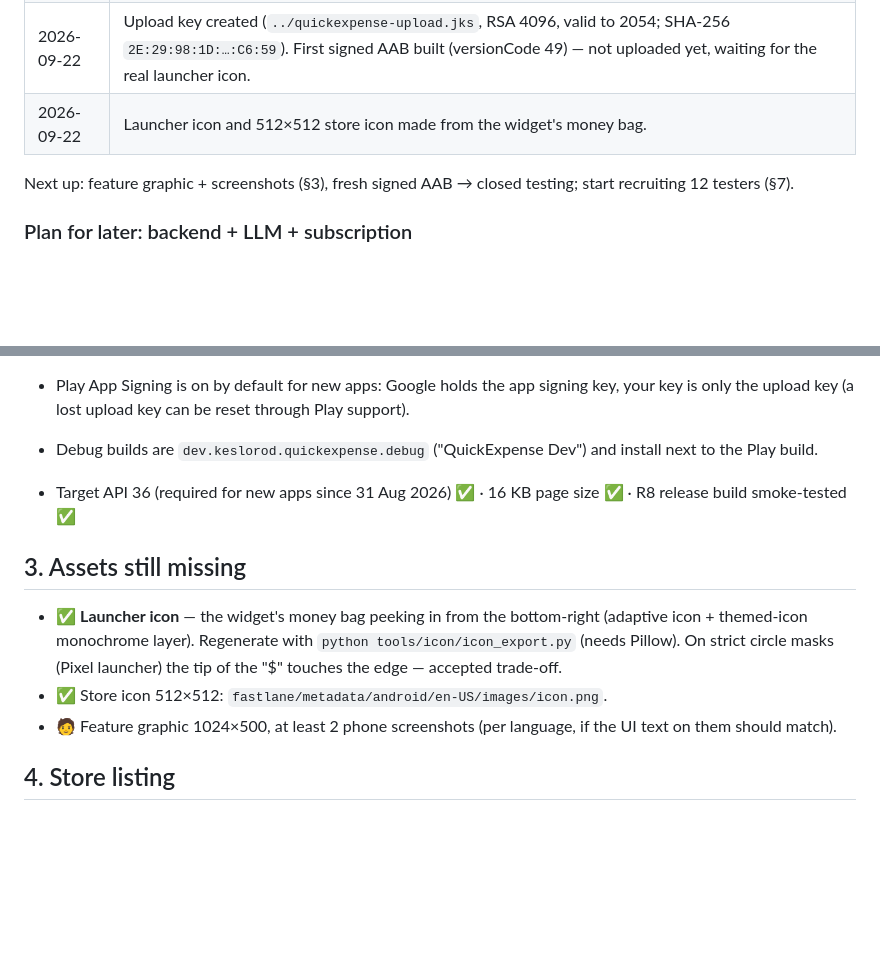
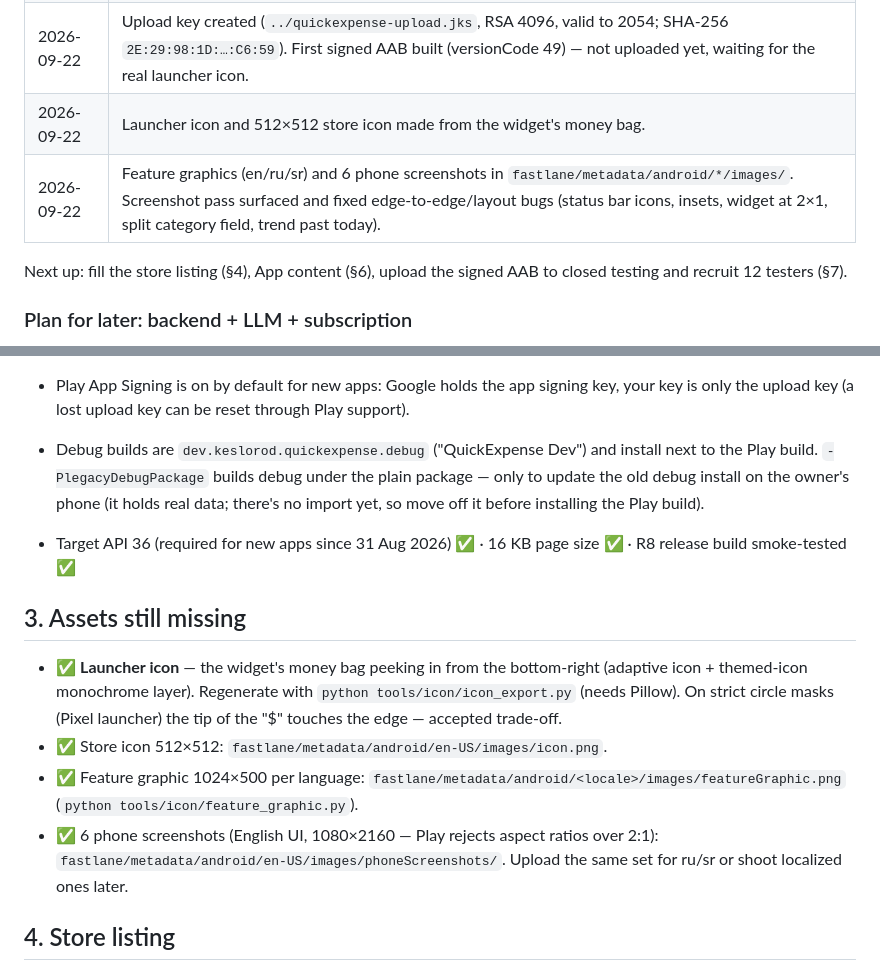
Before and after one commit to DozZzeR/QuickExpense, a Markdown page: PUBLISHING.md, 2 parts joined by grey strips. GitHub-like rendering; blank space fills up the shorter version.

Commit message:
Log store graphics and screenshots
Co-Authored-By: Claude Opus 5 <noreply@anthropic.com>

```diff
--- a/PUBLISHING.md
+++ b/PUBLISHING.md
@@ -11,8 +11,9 @@ September 2026). Items marked 🧑 need you; everything else is already in the r
 | 2026-09-22 | Android developer verification: package `dev.keslorod.quickexpense` **Registered** (3 Play-managed keys), identity taken from the developer account. Contact e-mail/phone verified. Account created May 2026 ⇒ closed test (§7) required. |
 | 2026-09-22 | Upload key created (`../quickexpense-upload.jks`, RSA 4096, valid to 2054; SHA-256 `2E:29:98:1D:…:C6:59`). First signed AAB built (versionCode 49) — not uploaded yet, waiting for the real launcher icon. |
 | 2026-09-22 | Launcher icon and 512×512 store icon made from the widget's money bag. |
+| 2026-09-22 | Feature graphics (en/ru/sr) and 6 phone screenshots in `fastlane/metadata/android/*/images/`. Screenshot pass surfaced and fixed edge-to-edge/layout bugs (status bar icons, insets, widget at 2×1, split category field, trend past today). |
 
-Next up: feature graphic + screenshots (§3), fresh signed AAB → closed testing; start recruiting 12 testers (§7).
+Next up: fill the store listing (§4), App content (§6), upload the signed AAB to closed testing and recruit 12 testers (§7).
 
 ### Plan for later: backend + LLM + subscription
 
@@ -71,7 +72,9 @@ deadline. All pending tasks are listed on the Play Console **Home** page.
 - Play App Signing is on by default for new apps: Google holds the app signing key, your
   key is only the upload key (a lost upload key can be reset through Play support).
 - Debug builds are `dev.keslorod.quickexpense.debug` ("QuickExpense Dev") and install next
-  to the Play build.
+  to the Play build. `-PlegacyDebugPackage` builds debug under the plain package — only to
+  update the old debug install on the owner's phone (it holds real data; there's no import yet,
+  so move off it before installing the Play build).
 - Target API 36 (required for new apps since 31 Aug 2026) ✅ · 16 KB page size ✅ ·
   R8 release build smoke-tested ✅
 
@@ -81,8 +84,11 @@ deadline. All pending tasks are listed on the Play Console **Home** page.
   themed-icon monochrome layer). Regenerate with `python tools/icon/icon_export.py` (needs Pillow).
   On strict circle masks (Pixel launcher) the tip of the "$" touches the edge — accepted trade-off.
 - ✅ Store icon 512×512: `fastlane/metadata/android/en-US/images/icon.png`.
-- 🧑 Feature graphic 1024×500, at least 2 phone screenshots
-  (per language, if the UI text on them should match).
+- ✅ Feature graphic 1024×500 per language: `fastlane/metadata/android/<locale>/images/featureGraphic.png`
+  (`python tools/icon/feature_graphic.py`).
+- ✅ 6 phone screenshots (English UI, 1080×2160 — Play rejects aspect ratios over 2:1):
+  `fastlane/metadata/android/en-US/images/phoneScreenshots/`. Upload the same set for ru/sr or
+  shoot localized ones later.
 
 ## 4. Store listing
 
```
